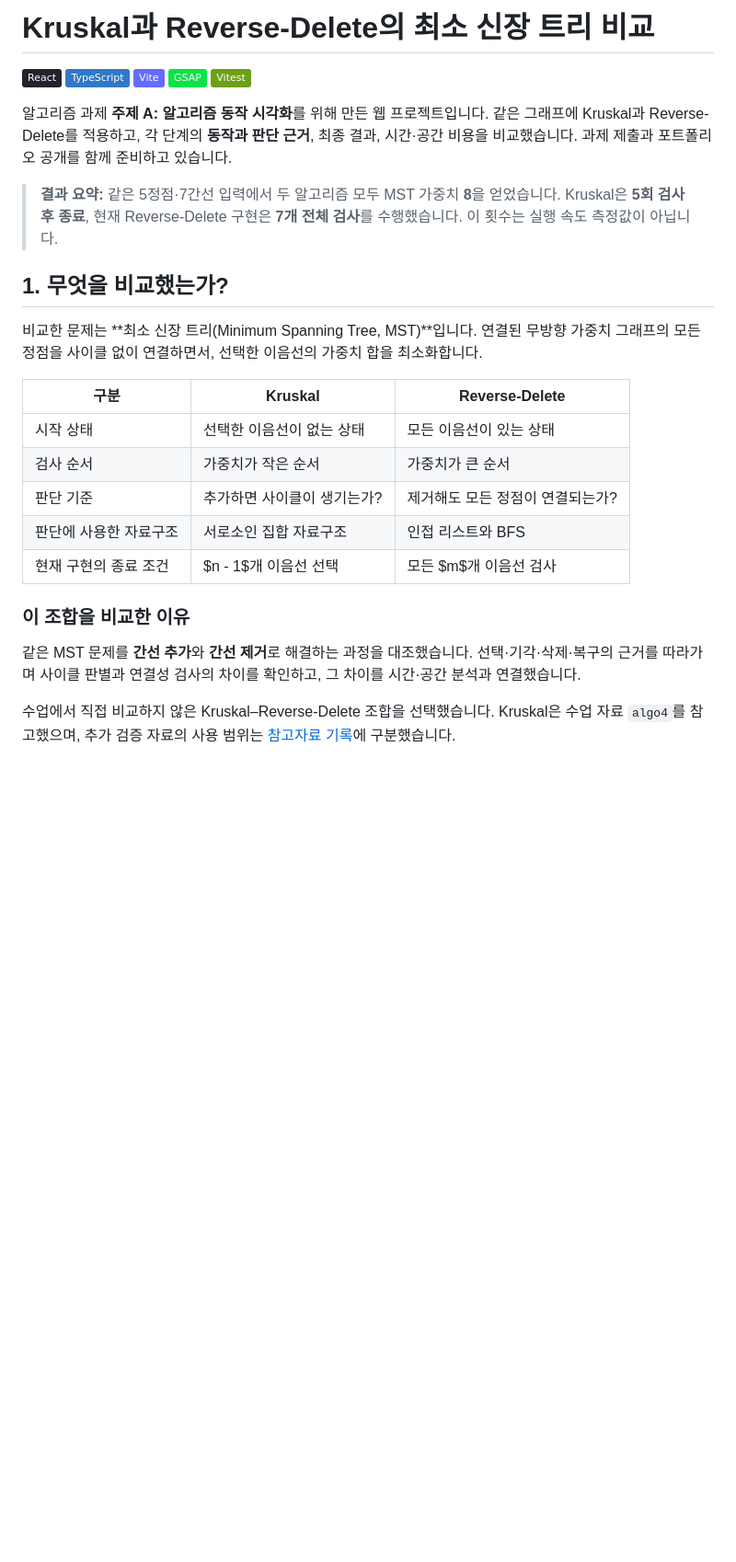
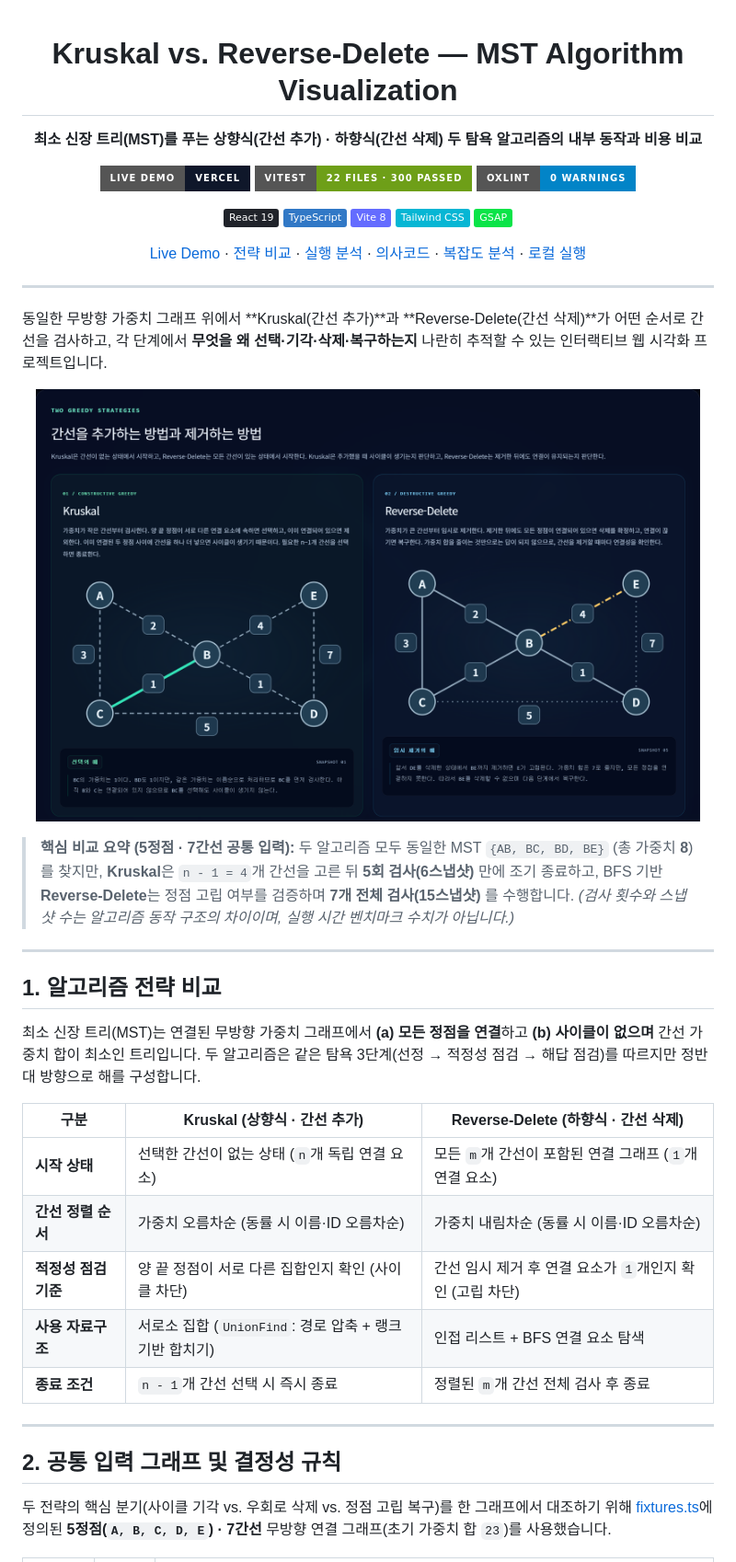
Before and after one commit to ilwoo-maker/Algorithm_Visualization, a Markdown page: README.md, the part around one of its changes. Shown at 92% size. GitHub-like rendering; pictures changed too: docs/assets/strategies-overview.png (added); badges without logos; blank space fills up the shorter version.

Commit message:
docs: polish README with UI screenshots and verified metrics

```diff
--- a/README.md
+++ b/README.md
@@ -1,26 +1,55 @@
-# Kruskal과 Reverse-Delete의 최소 신장 트리 비교
+<div align="center">
 
-![React](https://img.shields.io/badge/React-20232A?logo=react&logoColor=61DAFB) ![TypeScript](https://img.shields.io/badge/TypeScript-3178C6?logo=typescript&logoColor=white) ![Vite](https://img.shields.io/badge/Vite-646CFF?logo=vite&logoColor=white) ![GSAP](https://img.shields.io/badge/GSAP-0AE448?logo=gsap&logoColor=black) ![Vitest](https://img.shields.io/badge/Vitest-6E9F18?logo=vitest&logoColor=white)
+# Kruskal vs. Reverse-Delete — MST Algorithm Visualization
 
-알고리즘 과제 **주제 A: 알고리즘 동작 시각화**를 위해 만든 웹 프로젝트입니다. 같은 그래프에 Kruskal과 Reverse-Delete를 적용하고, 각 단계의 **동작과 판단 근거**, 최종 결과, 시간·공간 비용을 비교했습니다. 과제 제출과 포트폴리오 공개를 함께 준비하고 있습니다.
+**최소 신장 트리(MST)를 푸는 상향식(간선 추가) · 하향식(간선 삭제) 두 탐욕 알고리즘의 내부 동작과 비용 비교**
 
-> **결과 요약:** 같은 5정점·7간선 입력에서 두 알고리즘 모두 MST 가중치 **8**을 얻었습니다. Kruskal은 **5회 검사 후 종료**, 현재 Reverse-Delete 구현은 **7개 전체 검사**를 수행했습니다. 이 횟수는 실행 속도 측정값이 아닙니다.
+[![Live Demo](https://img.shields.io/badge/Live%20Demo-Vercel-0F172A?style=for-the-badge&logo=vercel&logoColor=white)](https://algorithm-visualization-snowy.vercel.app)
+[![Tests](https://img.shields.io/badge/Vitest-22%20files%20%C2%B7%20300%20passed-6E9F18?style=for-the-badge&logo=vitest&logoColor=white)](#6-아키텍처-및-검증)
+[![Lint](https://img.shields.io/badge/Oxlint-0%20warnings-0284C7?style=for-the-badge)](#6-아키텍처-및-검증)
 
-## 1. 무엇을 비교했는가?
+![React 19](https://img.shields.io/badge/React_19-20232A?logo=react&logoColor=61DAFB)
+![TypeScript](https://img.shields.io/badge/TypeScript-3178C6?logo=typescript&logoColor=white)
+![Vite 8](https://img.shields.io/badge/Vite_8-646CFF?logo=vite&logoColor=white)
+![Tailwind CSS](https://img.shields.io/badge/Tailwind_CSS-06B6D4?logo=tailwindcss&logoColor=white)
+![GSAP](https://img.shields.io/badge/GSAP-0AE448?logo=gsap&logoColor=black)
 
-비교한 문제는 **최소 신장 트리(Minimum Spanning Tree, MST)**입니다. 연결된 무방향 가중치 그래프의 모든 정점을 사이클 없이 연결하면서, 선택한 이음선의 가중치 합을 최소화합니다.
+[Live Demo](https://algorithm-visualization-snowy.vercel.app) ·
+[전략 비교](#1-알고리즘-전략-비교) ·
+[실행 분석](#3-주요-분기-및-실행-요약) ·
+[의사코드](#4-핵심-의사코드) ·
+[복잡도 분석](#5-시간공간-복잡도-분석) ·
+[로컬 실행](#7-로컬-실행-및-검증)
 
-| 구분 | Kruskal | Reverse-Delete |
+</div>
+
+---
+
+동일한 무방향 가중치 그래프 위에서 **Kruskal(간선 추가)**과 **Reverse-Delete(간선 삭제)**가 어떤 순서로 간선을 검사하고, 각 단계에서 **무엇을 왜 선택·기각·삭제·복구하는지** 나란히 추적할 수 있는 인터랙티브 웹 시각화 프로젝트입니다.
+
+<p align="center">
+  <img src="docs/assets/strategies-overview.png" alt="두 탐욕 전략 비교 화면 (Kruskal 선택 예 vs. Reverse-Delete 임시 제거 예)" width="96%" />
+</p>
+
+> **핵심 비교 요약 (5정점 · 7간선 공통 입력):** 두 알고리즘 모두 동일한 MST `{AB, BC, BD, BE}` (총 가중치 **8**)를 찾지만, **Kruskal**은 `n - 1 = 4`개 간선을 고른 뒤 **5회 검사(6스냅샷)** 만에 조기 종료하고, BFS 기반 **Reverse-Delete**는 정점 고립 여부를 검증하며 **7개 전체 검사(15스냅샷)** 를 수행합니다. *(검사 횟수와 스냅샷 수는 알고리즘 동작 구조의 차이이며, 실행 시간 벤치마크 수치가 아닙니다.)*
+
+---
+
+## 1. 알고리즘 전략 비교
+
+최소 신장 트리(MST)는 연결된 무방향 가중치 그래프에서 **(a) 모든 정점을 연결**하고 **(b) 사이클이 없으며** 간선 가중치 합이 최소인 트리입니다. 두 알고리즘은 같은 탐욕 3단계(선정 → 적정성 점검 → 해답 점검)를 따르지만 정반대 방향으로 해를 구성합니다.
+
+| 구분 | Kruskal (상향식 · 간선 추가) | Reverse-Delete (하향식 · 간선 삭제) |
 |---|---|---|
-| 시작 상태 | 선택한 이음선이 없는 상태 | 모든 이음선이 있는 상태 |
-| 검사 순서 | 가중치가 작은 순서 | 가중치가 큰 순서 |
-| 판단 기준 | 추가하면 사이클이 생기는가? | 제거해도 모든 정점이 연결되는가? |
-| 판단에 사용한 자료구조 | 서로소인 집합 자료구조 | 인접 리스트와 BFS |
-| 현재 구현의 종료 조건 | $n - 1$개 이음선 선택 | 모든 $m$개 이음선 검사 |
+| **시작 상태** | 선택한 간선이 없는 상태 (`n`개 독립 연결 요소) | 모든 `m`개 간선이 포함된 연결 그래프 (`1`개 연결 요소) |
+| **간선 정렬 순서** | 가중치 오름차순 (동률 시 이름·ID 오름차순) | 가중치 내림차순 (동률 시 이름·ID 오름차순) |
+| **적정성 점검 기준** | 양 끝 정점이 서로 다른 집합인지 확인 (사이클 차단) | 간선 임시 제거 후 연결 요소가 `1`개인지 확인 (고립 차단) |
+| **사용 자료구조** | 서로소 집합 (`UnionFind`: 경로 압축 + 랭크 기반 합치기) | 인접 리스트 + BFS 연결 요소 탐색 |
+| **종료 조건** | `n - 1`개 간선 선택 시 즉시 종료 | 정렬된 `m`개 간선 전체 검사 후 종료 |
 
-### 이 조합을 비교한 이유
+---
 
-같은 MST 문제를 **간선 추가**와 **간선 제거**로 해결하는 과정을 대조했습니다. 선택·기각·삭제·복구의 근거를 따라가며 사이클 판별과 연결성 검사의 차이를 확인하고, 그 차이를 시간·공간 분석과 연결했습니다.
+## 2. 공통 입력 그래프 및 결정성 규칙
 
-수업에서 직접 비교하지 않은 Kruskal–Reverse-Delete 조합을 선택했습니다. Kruskal은 수업 자료 `algo4`를 참고했으며, 추가 검증 자료의 사용 범위는 [참고자료 기록](docs/algorithm-references.md)에 구분했습니다.
+두 전략의 핵심 분기(사이클 기각 vs. 우회로 삭제 vs. 정점 고립 복구)를 한 그래프에서 대조하기 위해 [fixtures.ts](src/algorithms/fixtures.ts)에 정의된 **5정점(`A, B, C, D, E`) · 7간선** 무방향 연결 그래프(초기 가중치 합 `23`)를 사용했습니다.
 
```
Also changed, not shown: other parts of README.md (+100 -139 lines), docs/assets/lab-final-comparison.png (added).
